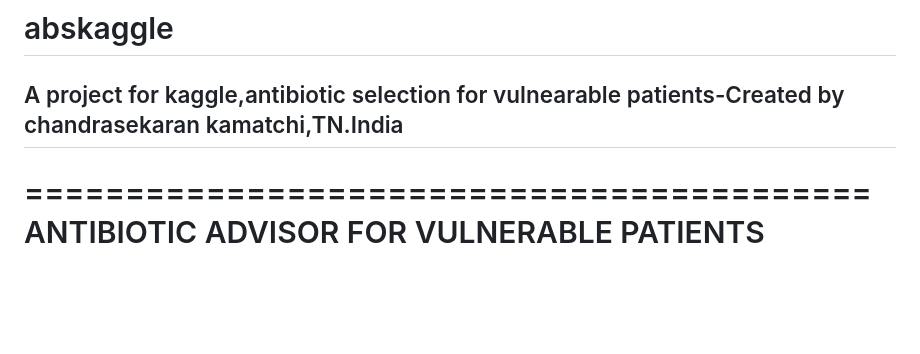
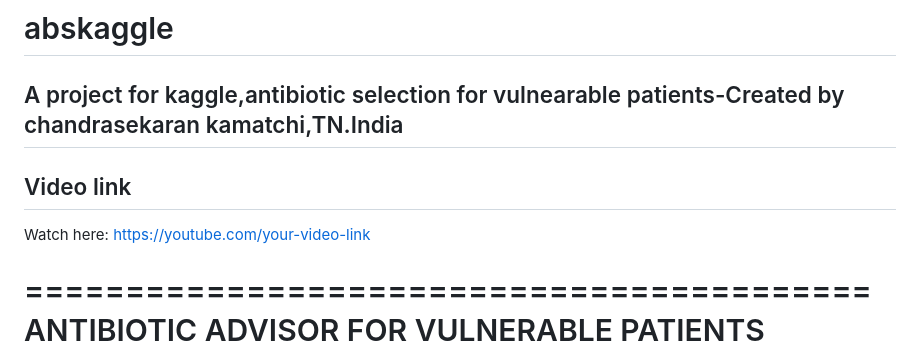
Before and after one commit to chandruindia/abskaggle, a Markdown page: README.md, the part around the change. GitHub-like rendering; blank space fills up the shorter version.

Commit message:
added video link
added video link youtube

```diff
--- a/README.md
+++ b/README.md
@@ -1,6 +1,9 @@
 # abskaggle
  A project for kaggle,antibiotic selection for vulnearable patients-Created by chandrasekaran kamatchi,TN.India
 -----------
+
+## Video link
+Watch here: [https://youtube.com/your-video-link](https://youtube.com/shorts/-6Lp7hwgO0k?feature=share)
 
 ==========================================
 ANTIBIOTIC ADVISOR FOR VULNERABLE PATIENTS
```
